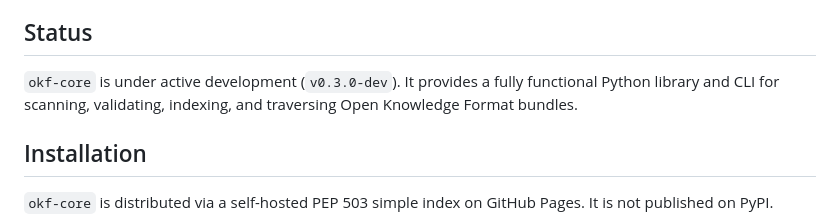
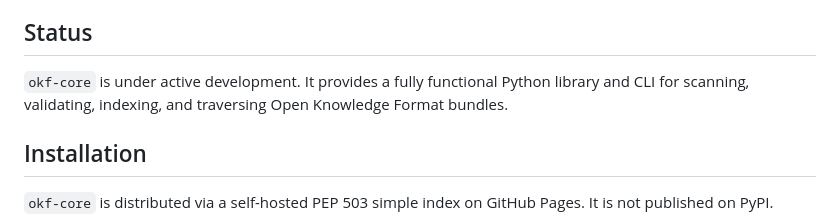
Before and after one commit to xchewtoyx/okf-core, a Markdown page: README.md, the part around the change. GitHub-like rendering.

Commit message:
Potential fix for pull request finding
Co-authored-by: Copilot Autofix powered by AI <175728472+Copilot@users.noreply.github.com>

```diff
--- a/README.md
+++ b/README.md
@@ -12,7 +12,7 @@ The target pattern is semi-opaque:
 
 ## Status
 
-`okf-core` is under active development (`v0.3.0-dev`). It provides a fully functional Python library and CLI for scanning, validating, indexing, and traversing Open Knowledge Format bundles.
+`okf-core` is under active development. It provides a fully functional Python library and CLI for scanning, validating, indexing, and traversing Open Knowledge Format bundles.
 
 ## Installation
 
```
